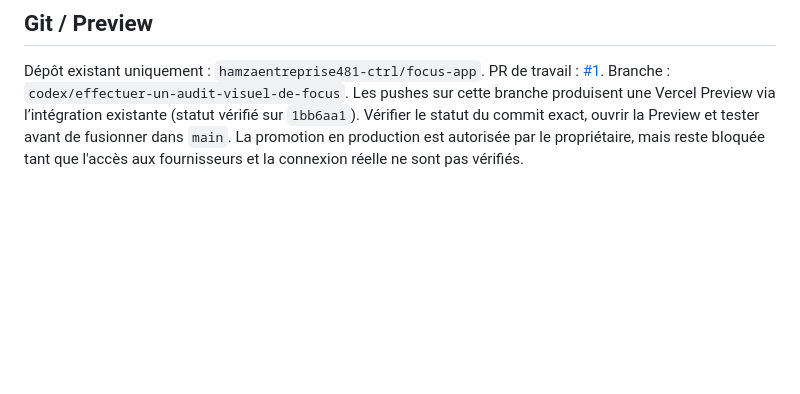
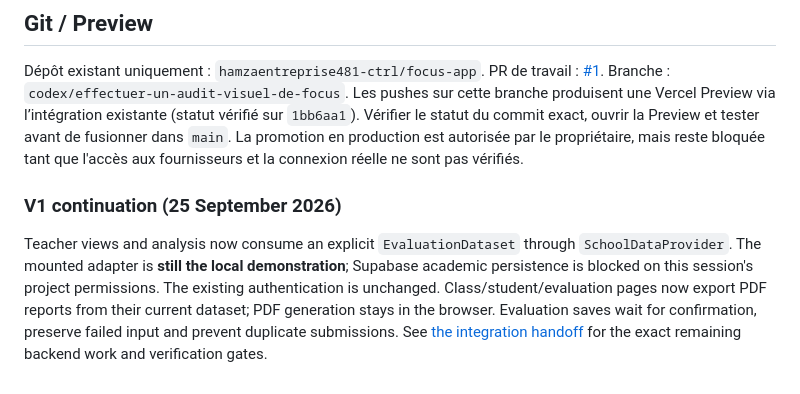
Before and after one commit to hamzaentreprise481-ctrl/focus-app, a Markdown page: README.md, the part around the change. Drawn GitHub-style; blank space fills up the shorter version.

Commit message:
docs: record Supabase integration boundary and continuation requirements

```diff
--- a/README.md
+++ b/README.md
@@ -155,3 +155,15 @@ existante (statut vérifié sur `1bb6aa1`). Vérifier le statut du commit exact,
 ouvrir la Preview et tester avant de fusionner dans `main`. La promotion en
 production est autorisée par le propriétaire, mais reste bloquée tant que
 l'accès aux fournisseurs et la connexion réelle ne sont pas vérifiés.
+
+
+### V1 continuation (25 September 2026)
+
+Teacher views and analysis now consume an explicit `EvaluationDataset` through
+`SchoolDataProvider`. The mounted adapter is **still the local demonstration**;
+Supabase academic persistence is blocked on this session's project permissions.
+The existing authentication is unchanged. Class/student/evaluation pages now
+export PDF reports from their current dataset; PDF generation stays in the browser.
+Evaluation saves wait for confirmation, preserve failed input and prevent duplicate
+submissions. See [the integration handoff](docs/SUPABASE_INTEGRATION_HANDOFF.md)
+for the exact remaining backend work and verification gates.
```
Also changed, not shown: docs/SUPABASE_INTEGRATION_HANDOFF.md (added, +31 -0 lines).
